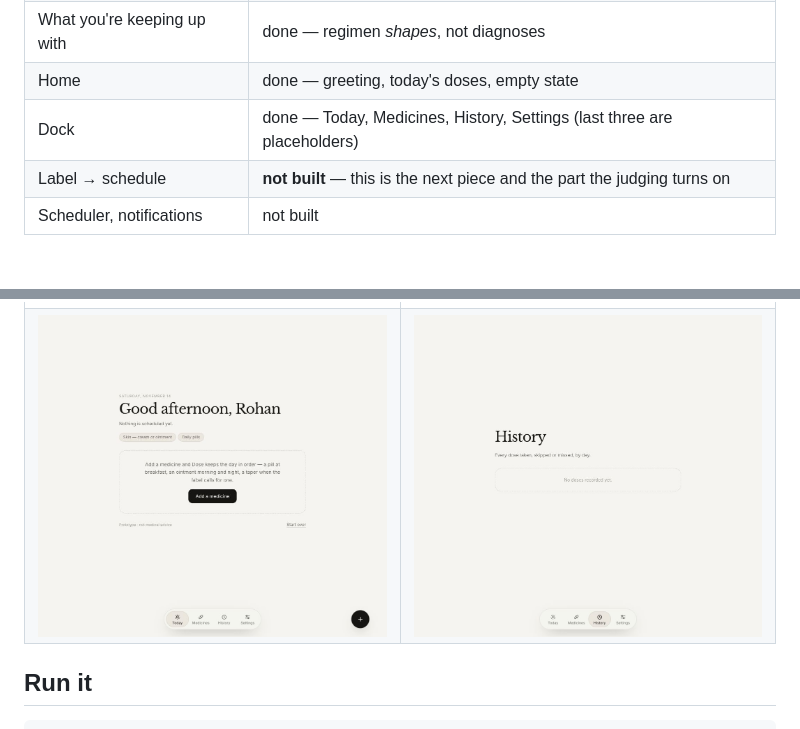
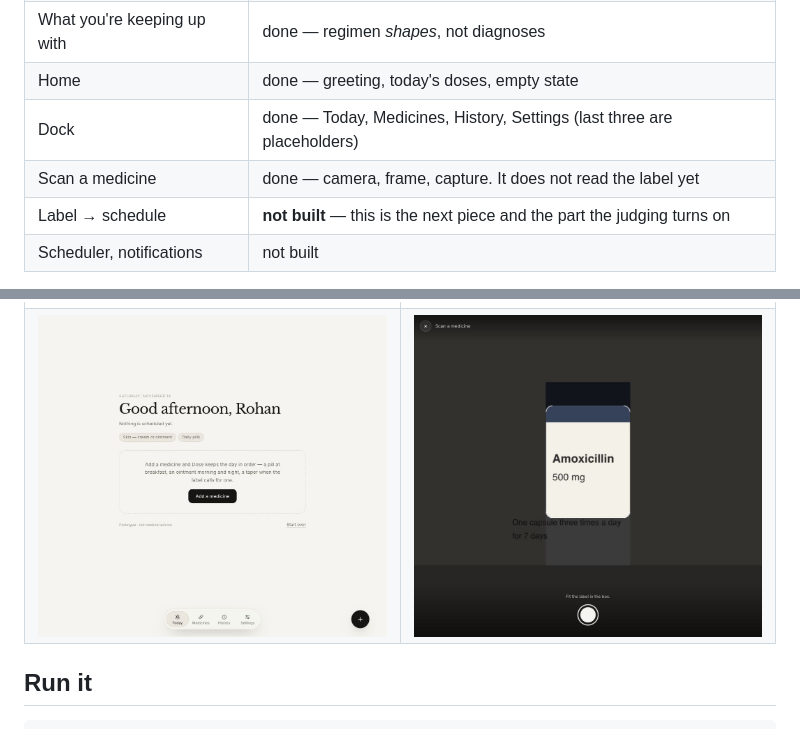
Before and after one commit to rohanhariharan/dose, a Markdown page: README.md, 2 parts joined by grey strips. Rendered like a GitHub page; pictures changed too: design/dose-7-scan.jpg (added); blank space fills up the shorter version.

```diff
--- a/README.md
+++ b/README.md
@@ -28,6 +28,7 @@ seconds of patience.
 | What you're keeping up with | done — regimen *shapes*, not diagnoses |
 | Home | done — greeting, today's doses, empty state |
 | Dock | done — Today, Medicines, History, Settings (last three are placeholders) |
+| Scan a medicine | done — camera, frame, capture. It does not read the label yet |
 | Label → schedule | **not built** — this is the next piece and the part the judging turns on |
 | Scheduler, notifications | not built |
 
@@ -37,7 +38,7 @@ Onboarding is three pages with Typecode's two-dot-turned-three page flow; the ch
 | | |
 |---|---|
 | ![Name](design/dose-2-name.jpg) | ![Regimens](design/dose-3-regimens.jpg) |
-| ![Today](design/dose-5-today-dock.jpg) | ![History](design/dose-6-history.jpg) |
+| ![Today](design/dose-5-today-dock.jpg) | ![Scan](design/dose-7-scan.jpg) |
 
 ## Run it
 
```
Also changed, not shown: design/dose-8-scan-captured.jpg (added), 3 other files.
